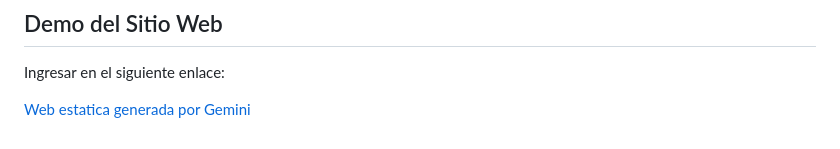
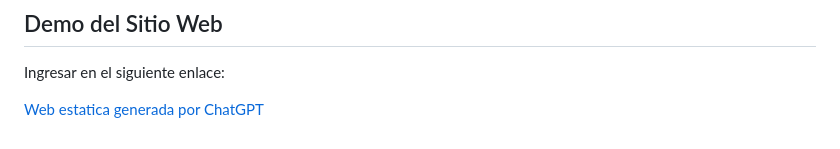
Before and after one commit to thnicolas/Sitio2, a Markdown page: README.md, the part around the change. Drawn GitHub-style.

Commit message:
Changes [docs] : Se modifico README.md

```diff
--- a/README.md
+++ b/README.md
@@ -59,4 +59,4 @@ El prompt se diseñó contemplando cuatro aspectos clave:
 
 Ingresar en el siguiente enlace:
 
-[Web estatica generada por Gemini](https://thnicolas.github.io/Sitio2/)
+[Web estatica generada por ChatGPT](https://thnicolas.github.io/Sitio2/)
```
